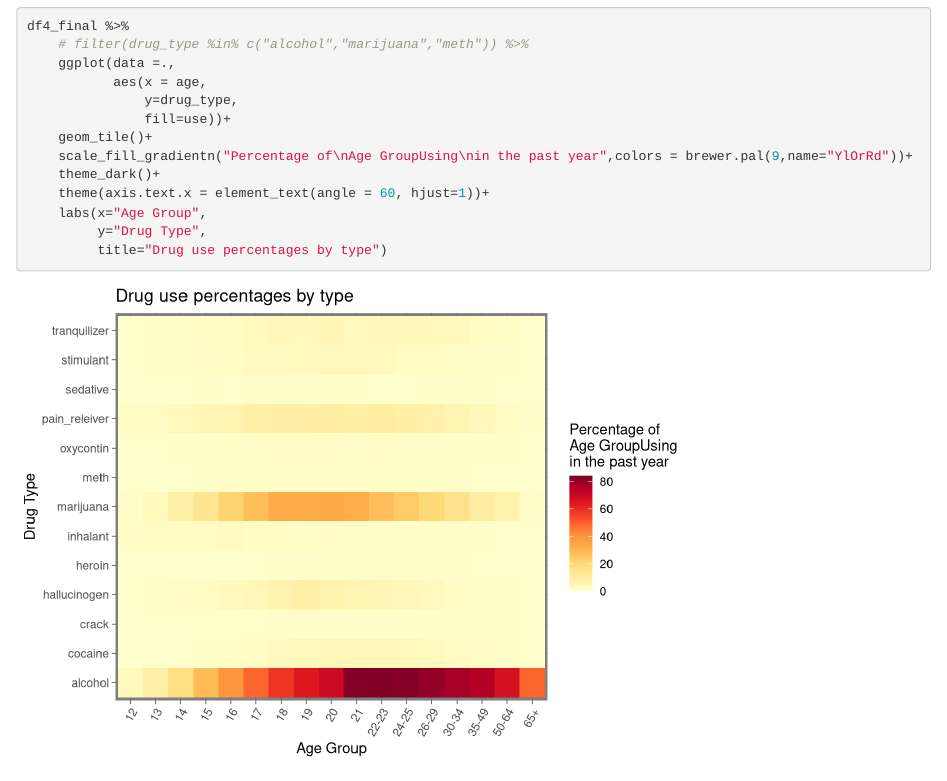
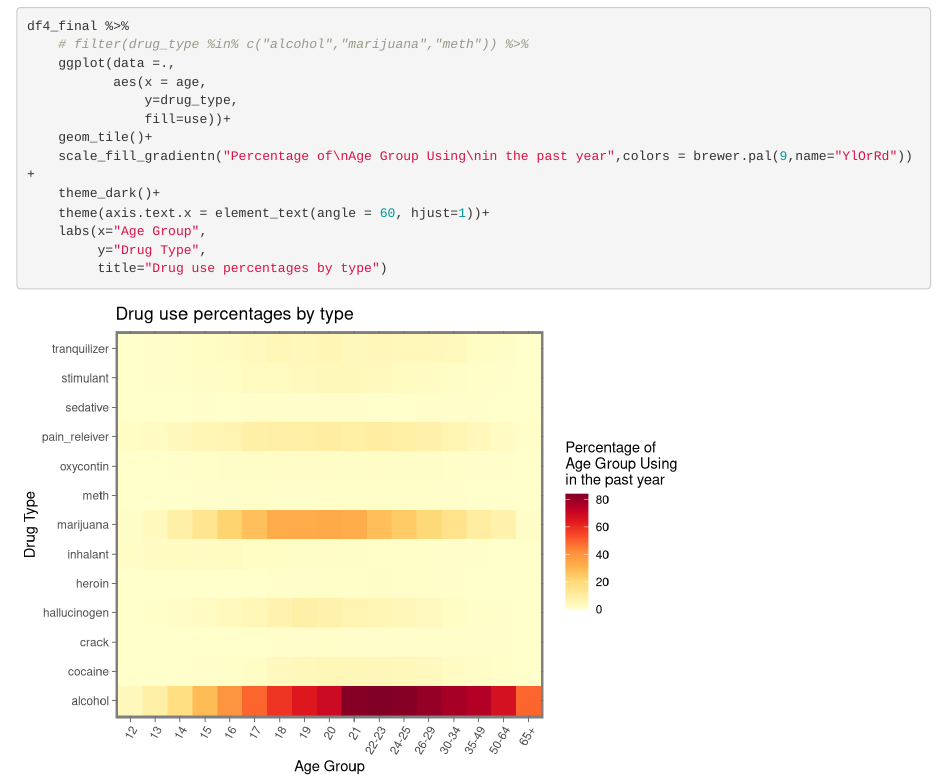
Before and after one commit to pjlombardo/sigma-xi-workshop-2023, an R Markdown document (CaseStudies.Rmd): the page in a window 1100 px wide, from 5800 px down. Rendered offline with R 4.5, knitr and Pandoc, with nearby package versions; code that draws random numbers runs with fixed seeds of ours; the gapminder table comes from the copy in Python's plotly package.

Commit message:
small update final plot

```diff
--- a/CaseStudies.Rmd
+++ b/CaseStudies.Rmd
@@ -194,7 +194,7 @@ df4_final %>%
                y=drug_type,
                fill=use))+
     geom_tile()+
-    scale_fill_gradientn("Percentage of\nAge GroupUsing\nin the past year",colors = brewer.pal(9,name="YlOrRd"))+
+    scale_fill_gradientn("Percentage of\nAge Group Using\nin the past year",colors = brewer.pal(9,name="YlOrRd"))+
     theme_dark()+
     theme(axis.text.x = element_text(angle = 60, hjust=1))+
     labs(x="Age Group",
```
Also changed, not shown: CaseStudies.html, index.html.
